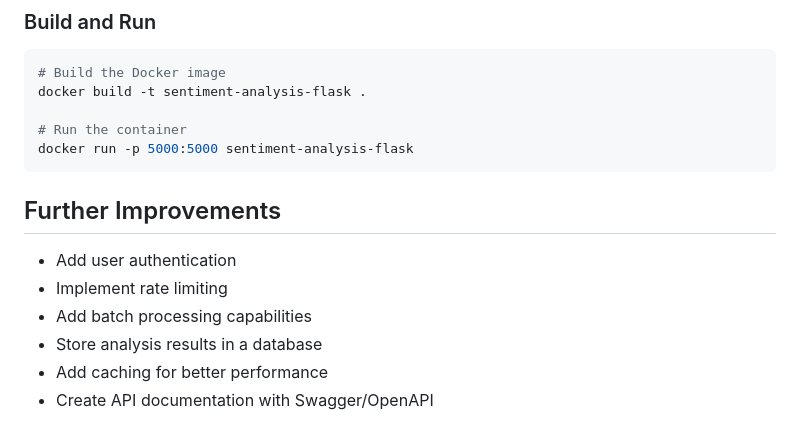
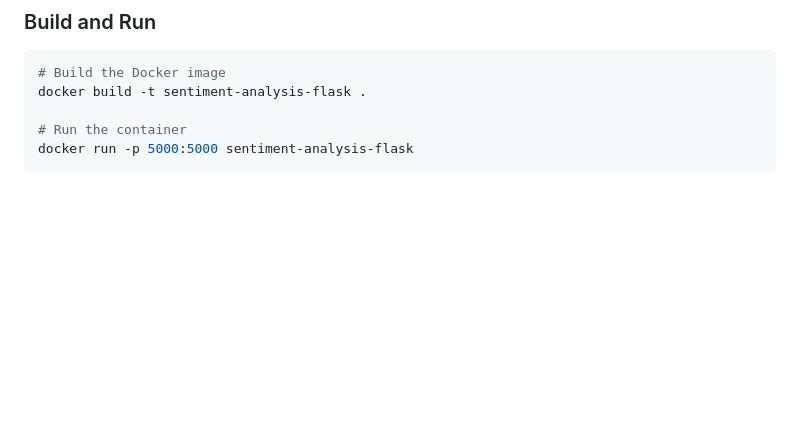
Before and after one commit to AhmedAyman4/Movie-Review-Sentiment-Analysis-App, a Markdown page: README.md, the part around the change. Rendered like a GitHub page; blank space fills up the shorter version.

````diff
--- a/README.md
+++ b/README.md
@@ -143,12 +143,3 @@ docker build -t sentiment-analysis-flask .
 # Run the container
 docker run -p 5000:5000 sentiment-analysis-flask
 ```
-
-## Further Improvements
-
-- Add user authentication
-- Implement rate limiting
-- Add batch processing capabilities
-- Store analysis results in a database
-- Add caching for better performance
-- Create API documentation with Swagger/OpenAPI
````
